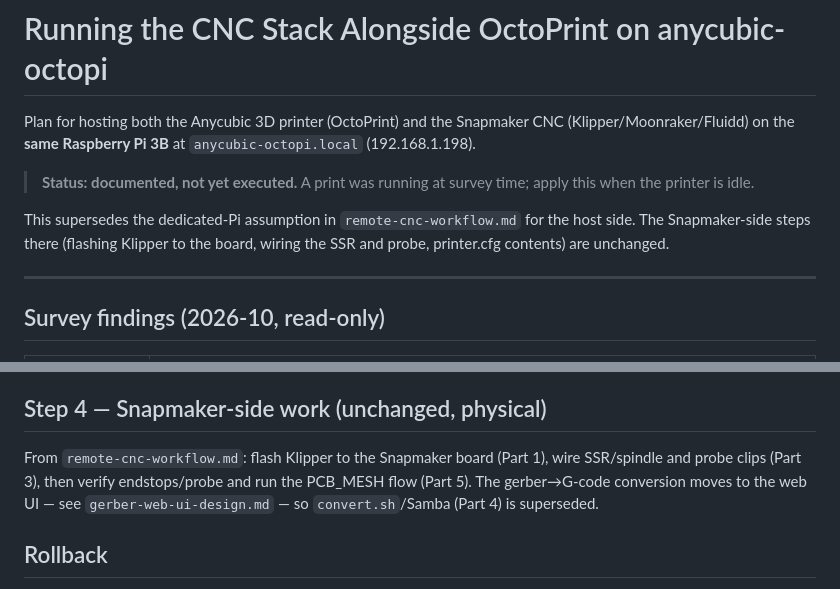
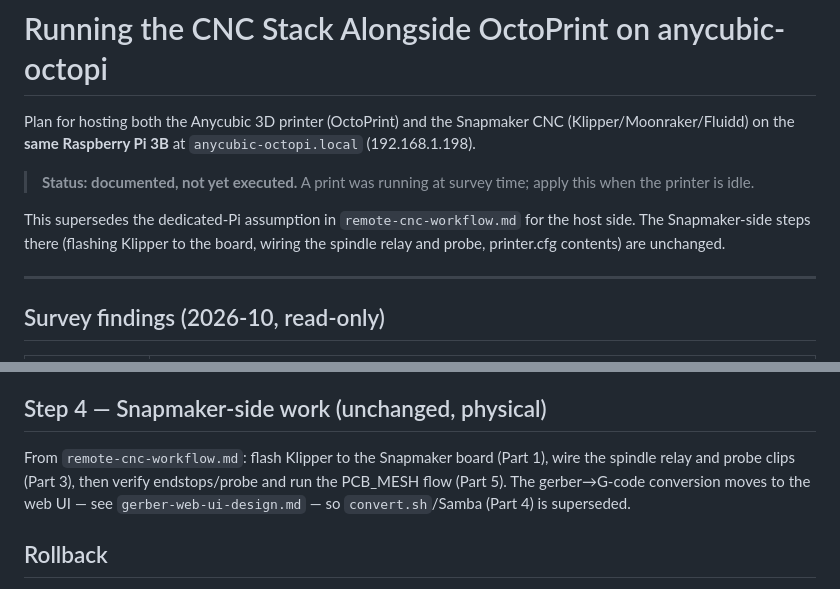
Before and after one commit to isaacphi/pcb-mill, a Markdown page: docs/octopi-dual-stack.md, 2 parts joined by grey strips. Drawn GitHub-style.

```diff
--- a/docs/octopi-dual-stack.md
+++ b/docs/octopi-dual-stack.md
@@ -9,7 +9,7 @@ Plan for hosting both the Anycubic 3D printer (OctoPrint) and the Snapmaker CNC
 
 This supersedes the dedicated-Pi assumption in `remote-cnc-workflow.md` for the
 host side. The Snapmaker-side steps there (flashing Klipper to the board, wiring
-the SSR and probe, printer.cfg contents) are unchanged.
+the spindle relay and probe, printer.cfg contents) are unchanged.
 
 ---
 
@@ -149,7 +149,7 @@ Pi's heavier sibling (Pi 4/5) is the escape hatch.
 ## Step 4 — Snapmaker-side work (unchanged, physical)
 
 From `remote-cnc-workflow.md`: flash Klipper to the Snapmaker board (Part 1),
-wire SSR/spindle and probe clips (Part 3), then verify endstops/probe and run
+wire the spindle relay and probe clips (Part 3), then verify endstops/probe and run
 the PCB_MESH flow (Part 5). The gerber→G-code conversion moves to the web UI —
 see `gerber-web-ui-design.md` — so `convert.sh`/Samba (Part 4) is superseded.
 
```
Also changed, not shown: docs/remote-cnc-workflow.md (+42 -28 lines).
